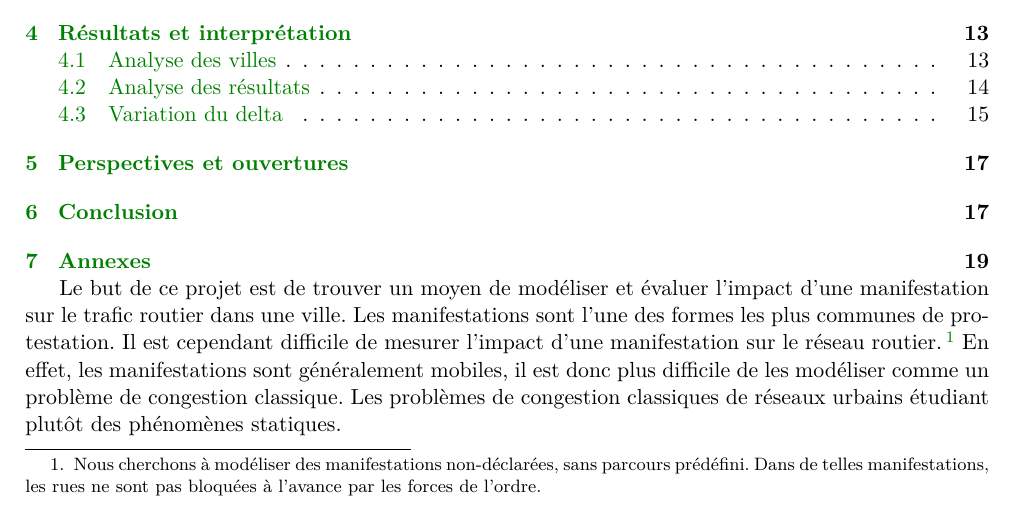
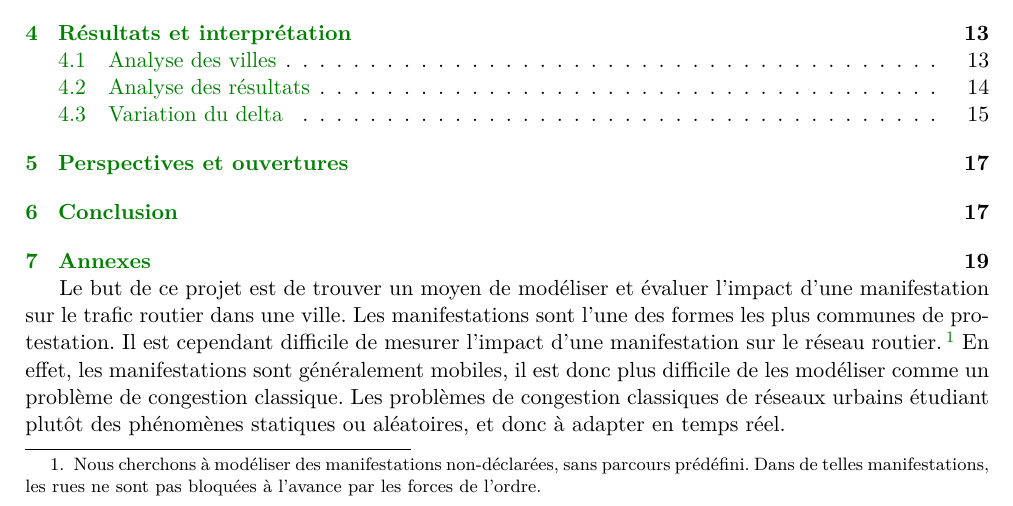
Before and after one commit to Fur0rem/LSRT, a LaTeX document (docs/compte_rendus/cr_final/main.tex, which reads docs/compte_rendus/cr_final/sections/introduction.tex): part of page 1 of 22, cut so that both start at the same text. Compiled offline with pdfLaTeX.

Commit message:
fini cr final

```diff
--- a/docs/compte_rendus/cr_final/sections/introduction.tex
+++ b/docs/compte_rendus/cr_final/sections/introduction.tex
@@ -5,7 +5,8 @@ de protestation. Il est cependant difficile de mesurer l'impact d'une manifestat
 \footnote{Nous cherchons à modéliser des manifestations non-déclarées, sans parcours prédéfini. Dans
 de telles manifestations, les rues ne sont pas bloquées à l'avance par les forces de l'ordre.}
 En effet, les manifestations sont généralement mobiles, il est donc plus difficile de les
-modéliser comme un problème de congestion classique. Les problèmes de congestion classiques de réseaux urbains étudiant plutôt des phénomènes statiques.
+modéliser comme un problème de congestion classique. Les problèmes de congestion classiques de réseaux urbains étudiant plutôt des phénomènes statiques ou aléatoires, et donc à adapter en temps réel.
+
 
 En plus de cela, les études existantes sur les réseaux dynamiques se font généralement sur des réseaux
 dont la structure est très différente de celle des réseaux routiers. Par exemple des réseaux d'appels téléphoniques
```
